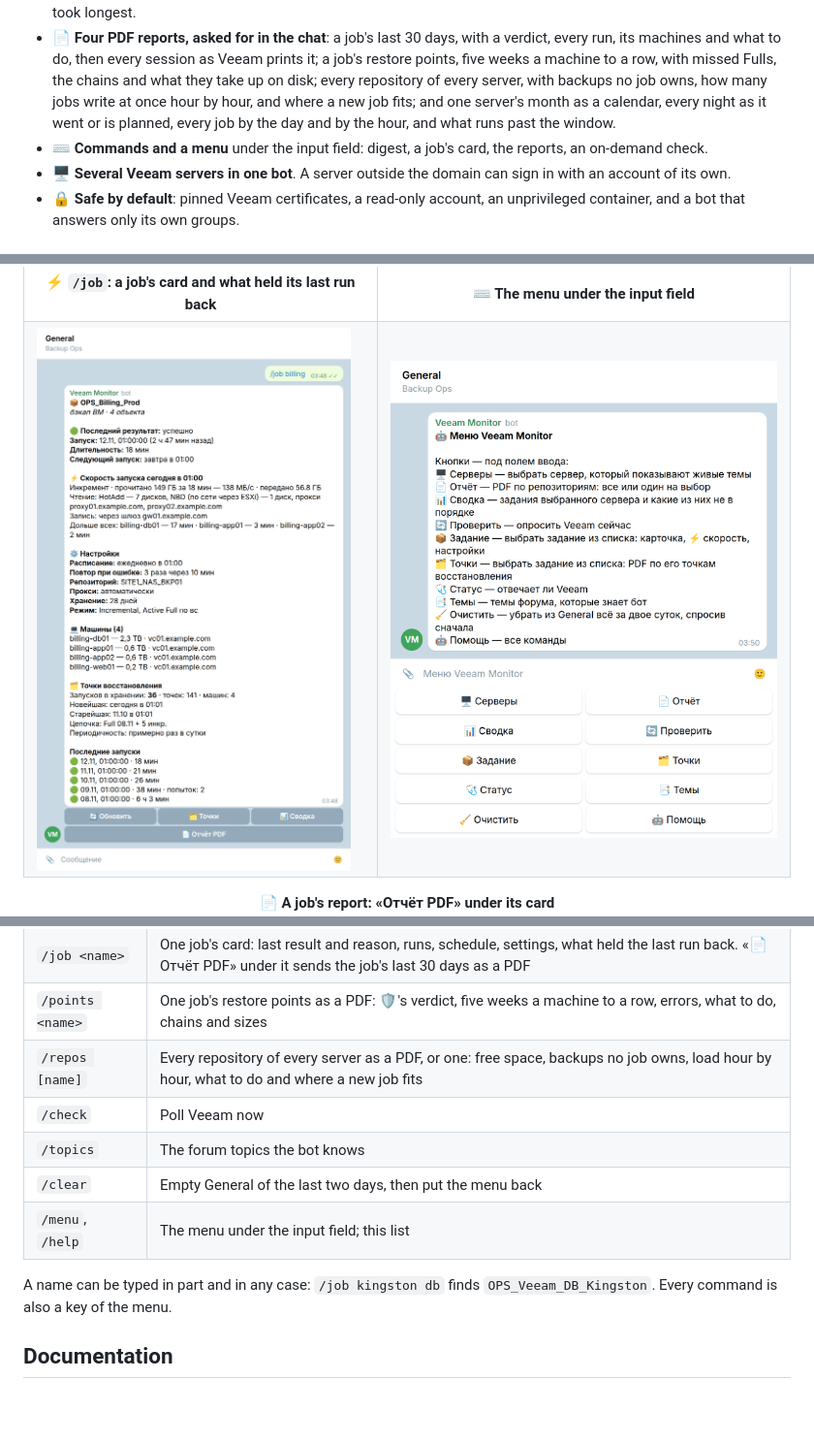
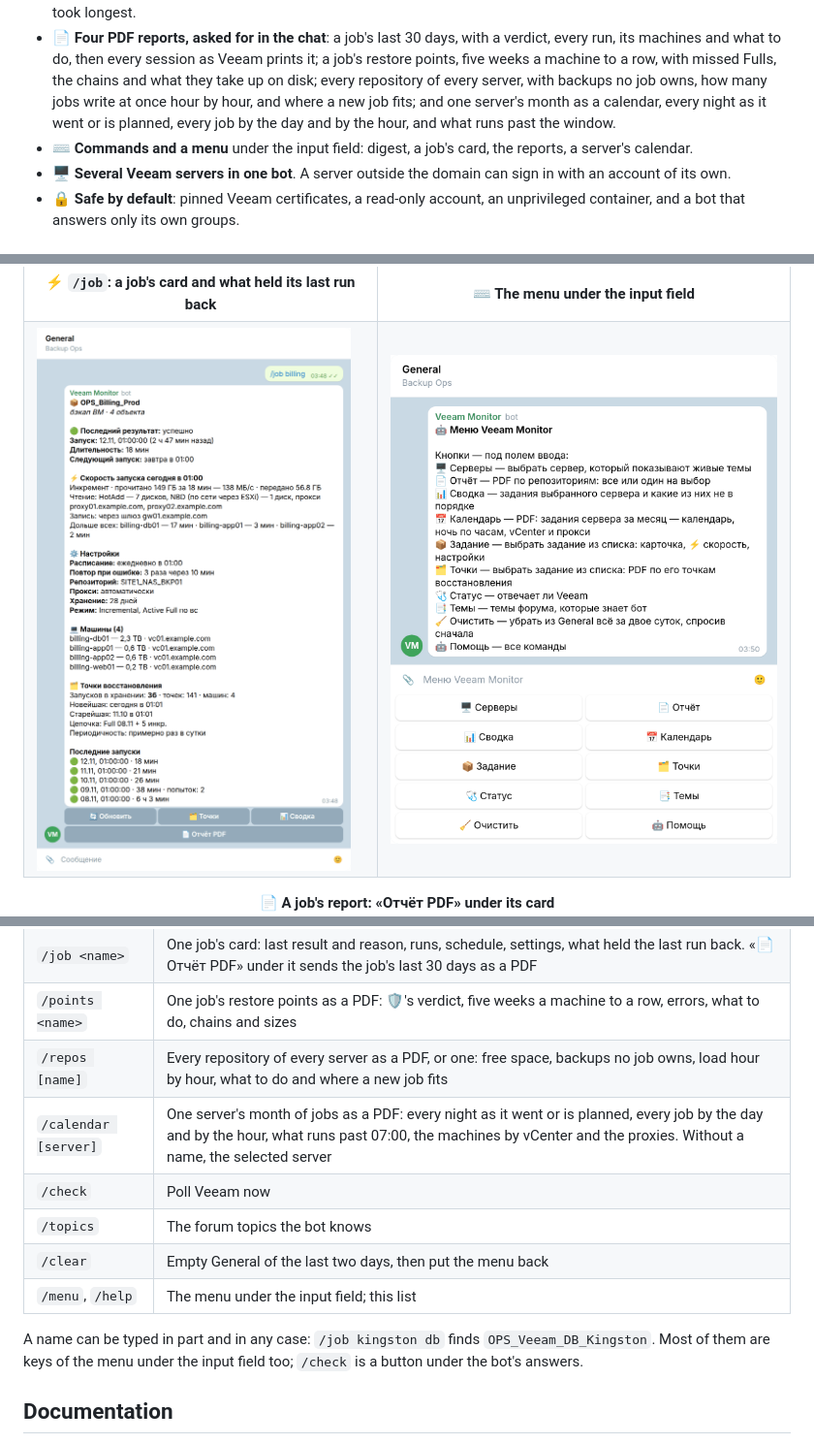
Before and after one commit to MuratFaizulla/veeam-monit, a Markdown page: README.md, 3 parts joined by grey strips. Shown at 97% size. GitHub-like rendering; pictures changed too: docs/assets/screenshots/menu-light.png; blank space fills up the shorter version.

```diff
--- a/README.md
+++ b/README.md
@@ -61,7 +61,7 @@ Veeam can already email a report per job session, and its console shows every se
 - 🗄 **Veeam's own configuration backup**, what a lost backup server is rebuilt from: a warning when it failed, went out of date or is not made at all.
 - ⚡ **What held a run back.** A job's card shows the bottleneck Veeam reported (Source, Proxy, Network, Target), the transport mode of every disk (NBD, HotAdd…), the proxies and the repository gateway used, and the machines that took longest.
 - 📄 **Four PDF reports, asked for in the chat**: a job's last 30 days, with a verdict, every run, its machines and what to do, then every session as Veeam prints it; a job's restore points, five weeks a machine to a row, with missed Fulls, the chains and what they take up on disk; every repository of every server, with backups no job owns, how many jobs write at once hour by hour, and where a new job fits; and one server's month as a calendar, every night as it went or is planned, every job by the day and by the hour, and what runs past the window.
-- ⌨️ **Commands and a menu** under the input field: digest, a job's card, the reports, an on-demand check.
+- ⌨️ **Commands and a menu** under the input field: digest, a job's card, the reports, a server's calendar.
 - 🖥 **Several Veeam servers in one bot**. A server outside the domain can sign in with an account of its own.
 - 🔒 **Safe by default**: pinned Veeam certificates, a read-only account, an unprivileged container, and a bot that answers only its own groups.
 
@@ -174,12 +179,13 @@ Rather not build? Every release is published as an image, `ghcr.io/muratfaizulla
 | `/job <name>` | One job's card: last result and reason, runs, schedule, settings, what held the last run back. «📄 Отчёт PDF» under it sends the job's last 30 days as a PDF |
 | `/points <name>` | One job's restore points as a PDF: 🛡's verdict, five weeks a machine to a row, errors, what to do, chains and sizes |
 | `/repos [name]` | Every repository of every server as a PDF, or one: free space, backups no job owns, load hour by hour, what to do and where a new job fits |
+| `/calendar [server]` | One server's month of jobs as a PDF: every night as it went or is planned, every job by the day and by the hour, what runs past 07:00, the machines by vCenter and the proxies. Without a name, the selected server |
 | `/check` | Poll Veeam now |
 | `/topics` | The forum topics the bot knows |
 | `/clear` | Empty General of the last two days, then put the menu back |
 | `/menu`, `/help` | The menu under the input field; this list |
 
-A name can be typed in part and in any case: `/job kingston db` finds `OPS_Veeam_DB_Kingston`. Every command is also a key of the menu.
+A name can be typed in part and in any case: `/job kingston db` finds `OPS_Veeam_DB_Kingston`. Most of them are keys of the menu under the input field too; `/check` is a button under the bot's answers.
 
 ## Documentation
 
```
Also changed, not shown: other parts of README.md (+5 -0 lines), docs/assets/screenshots/menu-dark.png, docs/assets/screenshots/report-calendar.png (added), 2 other files.
